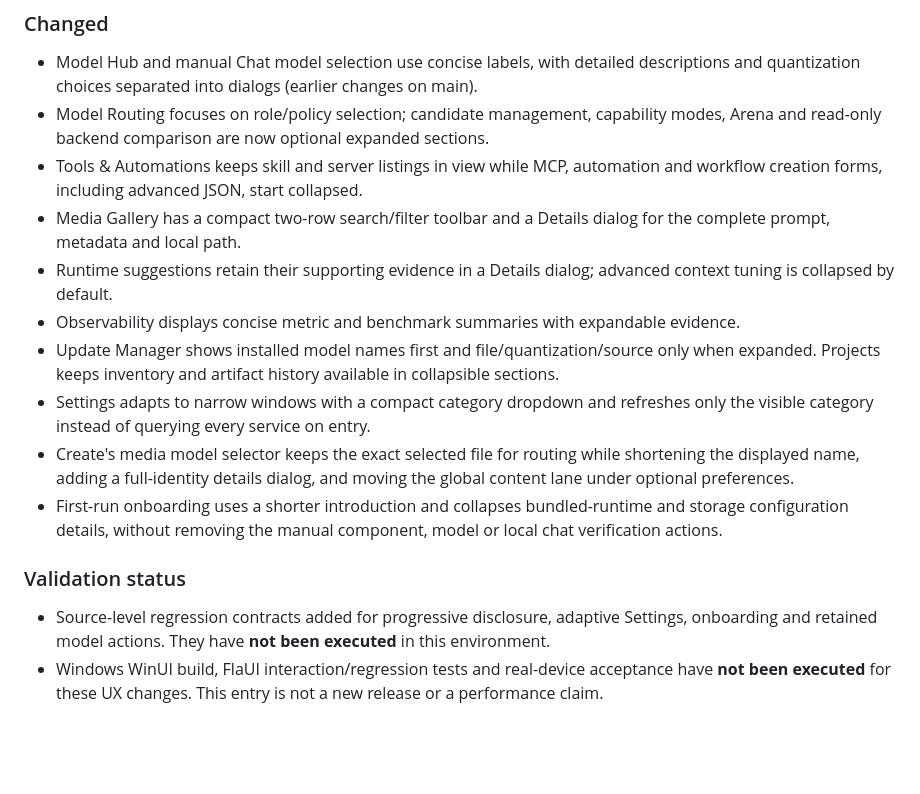
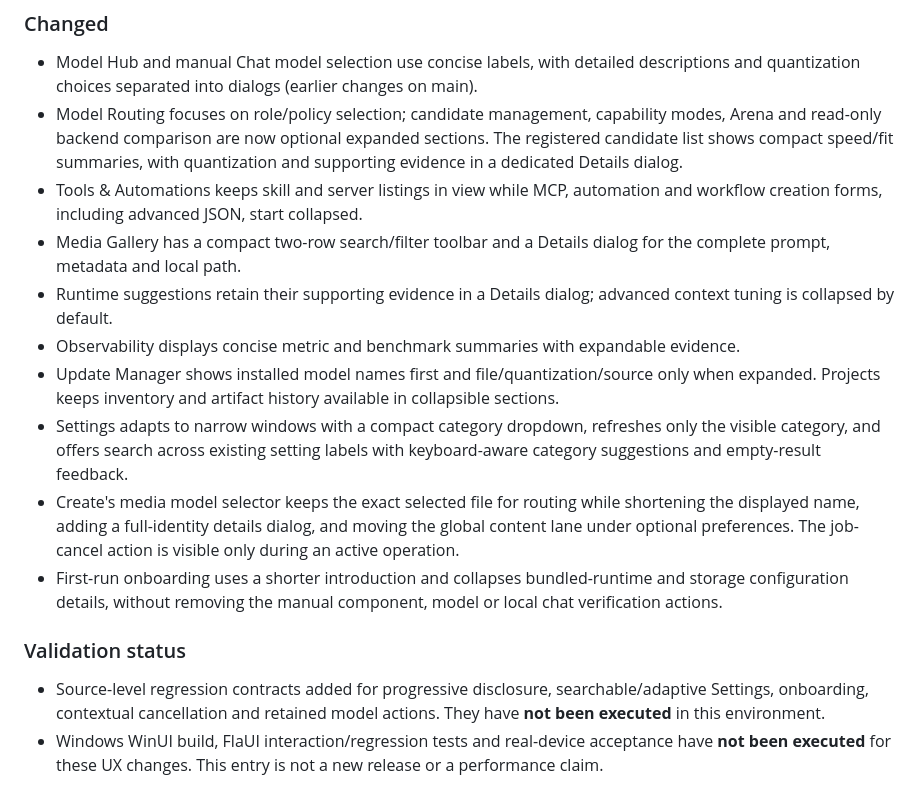
Before and after one commit to Ruba94-cyber/RBG-PaRuX-AI-Studio, a Markdown page: CHANGELOG.md, the part around the change. GitHub-like rendering; blank space fills up the shorter version.

Commit message:
docs: record added UX search, model evidence dialog and contextual cancel action

```diff
--- a/CHANGELOG.md
+++ b/CHANGELOG.md
@@ -11,19 +11,19 @@ The format follows [Keep a Changelog](https://keepachangelog.com/en/1.1.0/), and
 ### Changed
 
 - Model Hub and manual Chat model selection use concise labels, with detailed descriptions and quantization choices separated into dialogs (earlier changes on main).
-- Model Routing focuses on role/policy selection; candidate management, capability modes, Arena and read-only backend comparison are now optional expanded sections.
+- Model Routing focuses on role/policy selection; candidate management, capability modes, Arena and read-only backend comparison are now optional expanded sections. The registered candidate list shows compact speed/fit summaries, with quantization and supporting evidence in a dedicated Details dialog.
 - Tools & Automations keeps skill and server listings in view while MCP, automation and workflow creation forms, including advanced JSON, start collapsed.
 - Media Gallery has a compact two-row search/filter toolbar and a Details dialog for the complete prompt, metadata and local path.
 - Runtime suggestions retain their supporting evidence in a Details dialog; advanced context tuning is collapsed by default.
 - Observability displays concise metric and benchmark summaries with expandable evidence.
 - Update Manager shows installed model names first and file/quantization/source only when expanded. Projects keeps inventory and artifact history available in collapsible sections.
-- Settings adapts to narrow windows with a compact category dropdown and refreshes only the visible category instead of querying every service on entry.
-- Create's media model selector keeps the exact selected file for routing while shortening the displayed name, adding a full-identity details dialog, and moving the global content lane under optional preferences.
+- Settings adapts to narrow windows with a compact category dropdown, refreshes only the visible category, and offers search across existing setting labels with keyboard-aware category suggestions and empty-result feedback.
+- Create's media model selector keeps the exact selected file for routing while shortening the displayed name, adding a full-identity details dialog, and moving the global content lane under optional preferences. The job-cancel action is visible only during an active operation.
 - First-run onboarding uses a shorter introduction and collapses bundled-runtime and storage configuration details, without removing the manual component, model or local chat verification actions.
 
 ### Validation status
 
-- Source-level regression contracts added for progressive disclosure, adaptive Settings, onboarding and retained model actions. They have **not been executed** in this environment.
+- Source-level regression contracts added for progressive disclosure, searchable/adaptive Settings, onboarding, contextual cancellation and retained model actions. They have **not been executed** in this environment.
 - Windows WinUI build, FlaUI interaction/regression tests and real-device acceptance have **not been executed** for these UX changes. This entry is not a new release or a performance claim.
 
 ## [2.0.0] — 2026-10-28
```
